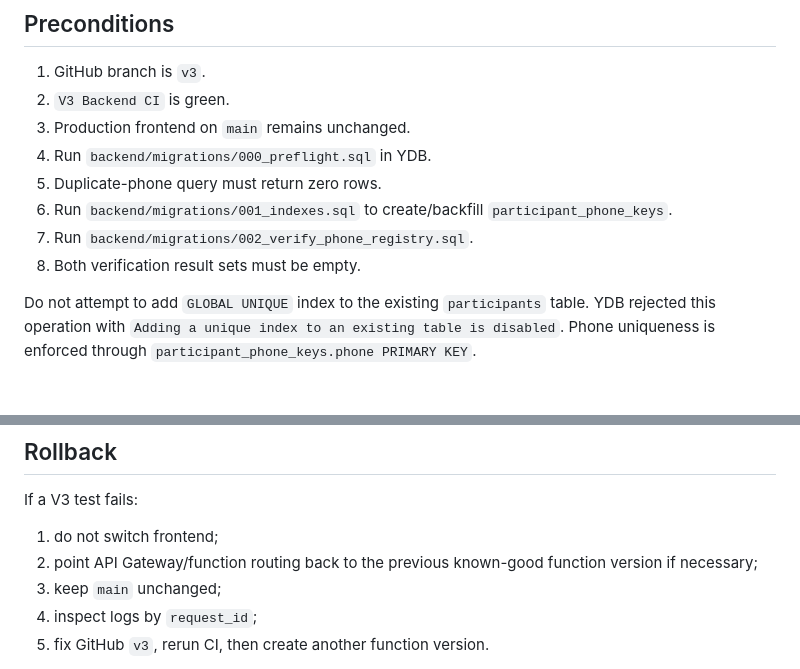
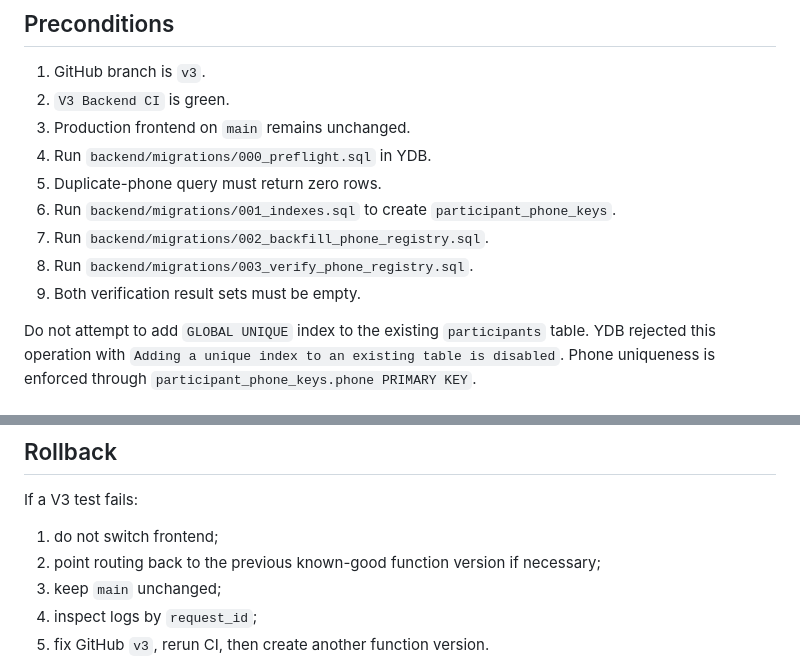
Before and after one commit to vvars9650-svg/club-gravitation.ru, a Markdown page: backend/DEPLOY_YANDEX.md, 2 parts joined by grey strips. Rendered like a GitHub page.

Commit message:
docs(v3): align deployment migration sequence

```diff
--- a/backend/DEPLOY_YANDEX.md
+++ b/backend/DEPLOY_YANDEX.md
@@ -18,9 +18,10 @@ Controlled deployment sequence for the existing Yandex Cloud resources. Infrastr
 3. Production frontend on `main` remains unchanged.
 4. Run `backend/migrations/000_preflight.sql` in YDB.
 5. Duplicate-phone query must return zero rows.
-6. Run `backend/migrations/001_indexes.sql` to create/backfill `participant_phone_keys`.
-7. Run `backend/migrations/002_verify_phone_registry.sql`.
-8. Both verification result sets must be empty.
+6. Run `backend/migrations/001_indexes.sql` to create `participant_phone_keys`.
+7. Run `backend/migrations/002_backfill_phone_registry.sql`.
+8. Run `backend/migrations/003_verify_phone_registry.sql`.
+9. Both verification result sets must be empty.
 
 Do not attempt to add `GLOBAL UNIQUE` index to the existing `participants` table. YDB rejected this operation with `Adding a unique index to an existing table is disabled`. Phone uniqueness is enforced through `participant_phone_keys.phone PRIMARY KEY`.
 
@@ -151,7 +152,7 @@ Two simultaneous first applications with the same phone race on the same `partic
 If a V3 test fails:
 
 1. do not switch frontend;
-2. point API Gateway/function routing back to the previous known-good function version if necessary;
+2. point routing back to the previous known-good function version if necessary;
 3. keep `main` unchanged;
 4. inspect logs by `request_id`;
 5. fix GitHub `v3`, rerun CI, then create another function version.
```
